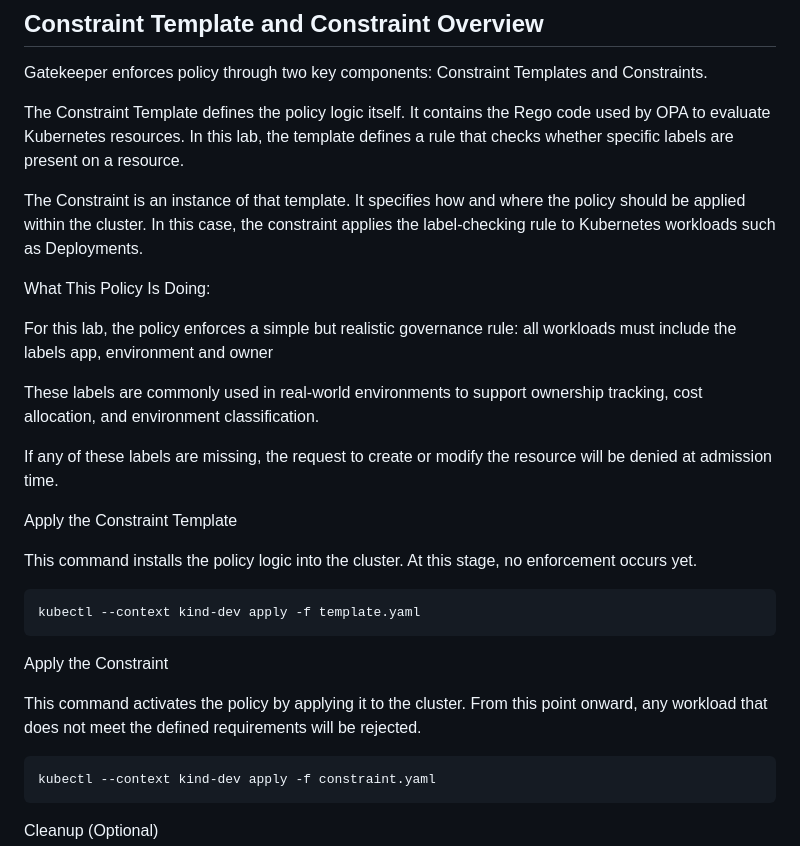
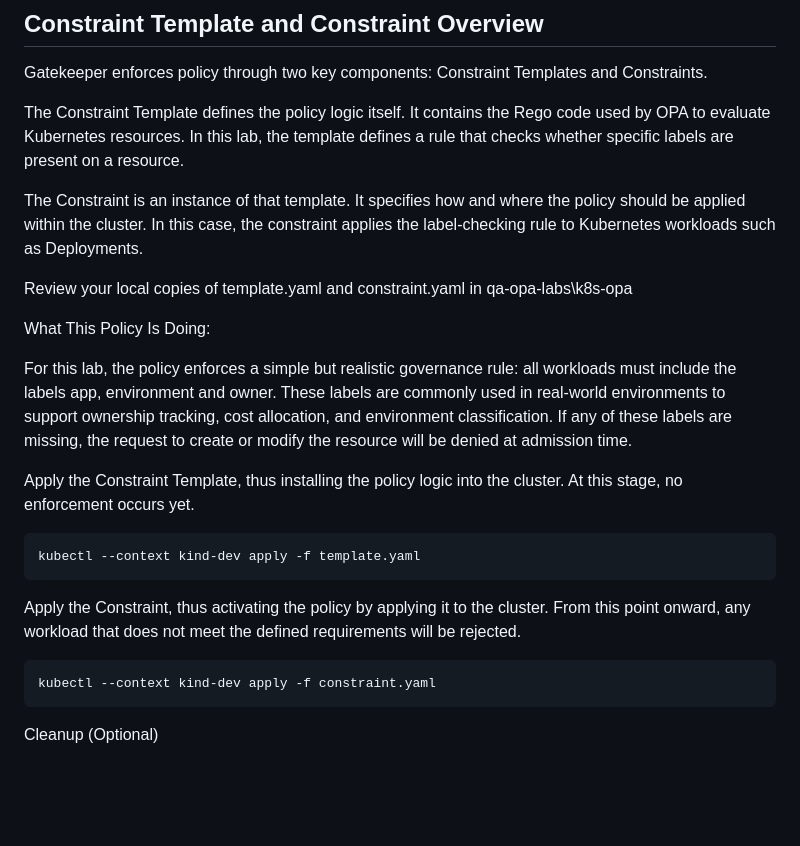
Before and after one commit to qatip/qa-opa-labs, a Markdown page: lab-instructions/lab2.md, the part around the change. GitHub-like rendering; blank space fills up the shorter version.

```diff
--- a/lab-instructions/lab2.md
+++ b/lab-instructions/lab2.md
@@ -236,18 +236,13 @@ The Constraint Template defines the policy logic itself. It contains the Rego co
 
 The Constraint is an instance of that template. It specifies how and where the policy should be applied within the cluster. In this case, the constraint applies the label-checking rule to Kubernetes workloads such as Deployments.
 
+Review your local copies of template.yaml and constraint.yaml in qa-opa-labs\k8s-opa
+
 What This Policy Is Doing:
 
-For this lab, the policy enforces a simple but realistic governance rule: all workloads must include the labels app, environment and owner
+For this lab, the policy enforces a simple but realistic governance rule: all workloads must include the labels app, environment and owner. These labels are commonly used in real-world environments to support ownership tracking, cost allocation, and environment classification. If any of these labels are missing, the request to create or modify the resource will be denied at admission time.
 
-These labels are commonly used in real-world environments to support ownership tracking, cost allocation, and environment classification.
-
-If any of these labels are missing, the request to create or modify the resource will be denied at admission time.
-
-
-Apply the Constraint Template
-
-This command installs the policy logic into the cluster. At this stage, no enforcement occurs yet.
+Apply the Constraint Template, thus installing the policy logic into the cluster. At this stage, no enforcement occurs yet.
 
 </p>
 
@@ -257,9 +252,7 @@ kubectl --context kind-dev apply -f template.yaml
 
 </p>
 
-Apply the Constraint
-
-This command activates the policy by applying it to the cluster. From this point onward, any workload that does not meet the defined requirements will be rejected.
+Apply the Constraint, thus activating the policy by applying it to the cluster. From this point onward, any workload that does not meet the defined requirements will be rejected.
 
 </p>
 
```
Also changed, not shown: diagrams/7.png (added).
